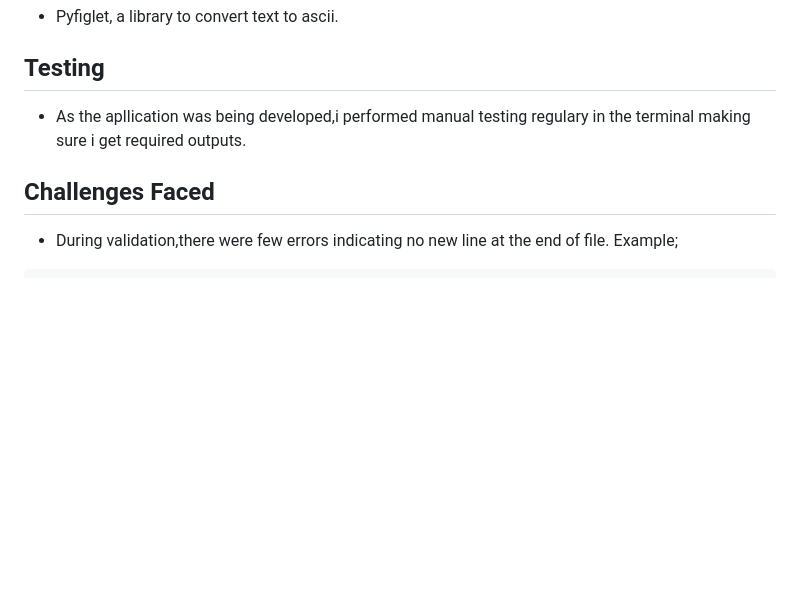
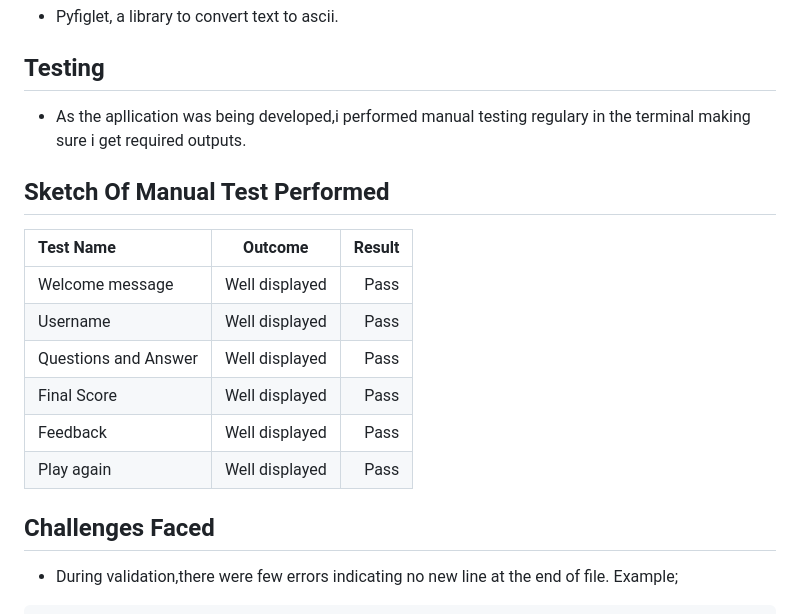
Before and after one commit to Ozi-cheri/python-quiz-application, a Markdown page: README.md, the part around the change. GitHub-like rendering; blank space fills up the shorter version.

Commit message:
Add test table in readme,modify file

````diff
--- a/README.md
+++ b/README.md
@@ -129,7 +129,21 @@ This was used to create the quiz flowchart which presents the appliication struc
 
 * As the apllication was being developed,i performed manual testing regulary in the terminal making sure i get required outputs.
 
+## Sketch Of Manual Test Performed
+
+|Test Name            |     Outcome          |      Result         |
+|:--------------------|:--------------------:|--------------------:|
+|  Welcome message    |   Well displayed     |    Pass             |
+| Username            |   Well displayed     |    Pass             |
+| Questions and Answer|   Well displayed     |    Pass             |
+| Final Score         |   Well displayed     |    Pass             |
+| Feedback            |   Well displayed     |    Pass             |
+| Play again          |   Well displayed     |    Pass             |
+
+
+
 ## Challenges Faced
+
 * During validation,there were few errors indicating no new line at the end of file. Example;
 ```
 if__name__=="__main__":
````
